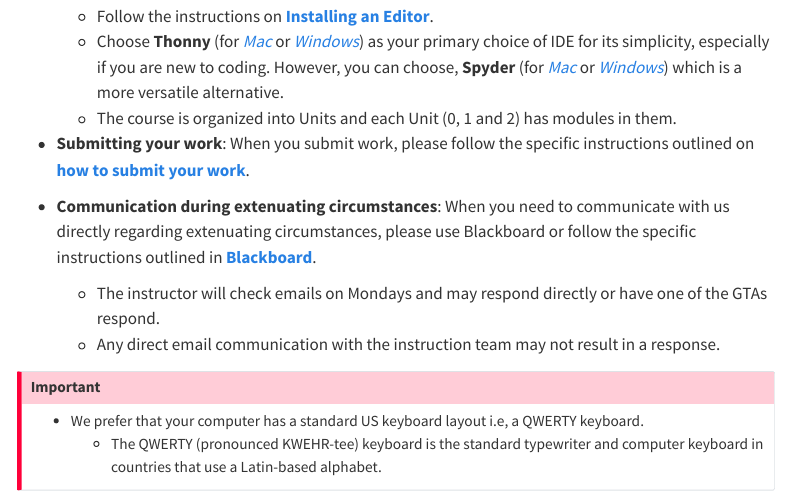
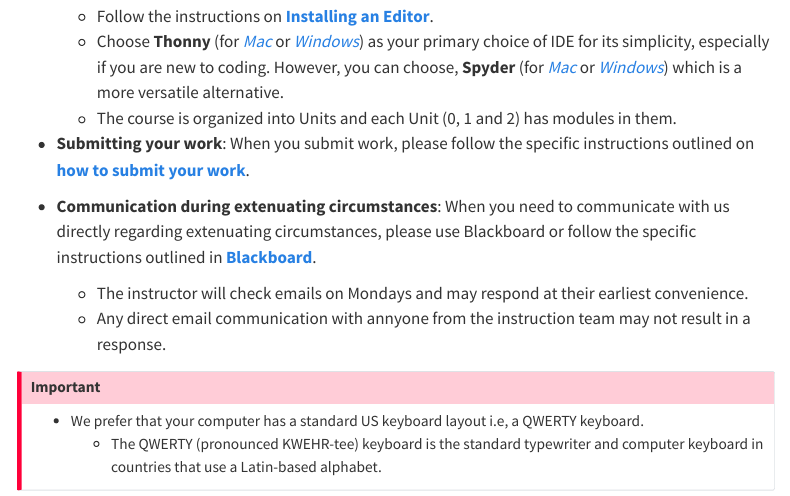
Before and after one commit to gwu-csci1012/gwu-csci1012.github.io, a Quarto document (index.qmd): the page in a window 1100 px wide, from 840 px down. Rendered offline with R 4.5, knitr and Pandoc in place of Quarto, with nearby package versions; menus at the side of the page are left out.

Commit message:
numbering

```diff
--- a/index.qmd
+++ b/index.qmd
@@ -36,8 +36,8 @@ There is a deliverable due on **January  22, 2024** by **11:59 PM**.
 - **Submitting your work**: When you submit work, please follow the specific instructions outlined on [**how to submit your work**](submit-remember.qmd).
 
 - **Communication during extenuating circumstances**: When you need to communicate with us directly regarding extenuating circumstances, please use Blackboard or follow the specific instructions outlined in [**Blackboard**](https://blackboard.gwu.edu).
-    - The instructor will check emails on Mondays and may respond directly or have one of the GTAs respond.
-    - Any direct email communication with the instruction team may not result in a response.
+    - The instructor will check emails on Mondays and may respond at their earliest convenience.
+    - Any direct email communication with annyone from the instruction team may not result in a response.
 
 :::{.callout-important}
 <!-- - Our staff is limiting the use of Linux OS-based laptops and cannot support them this semester.  -->
```
